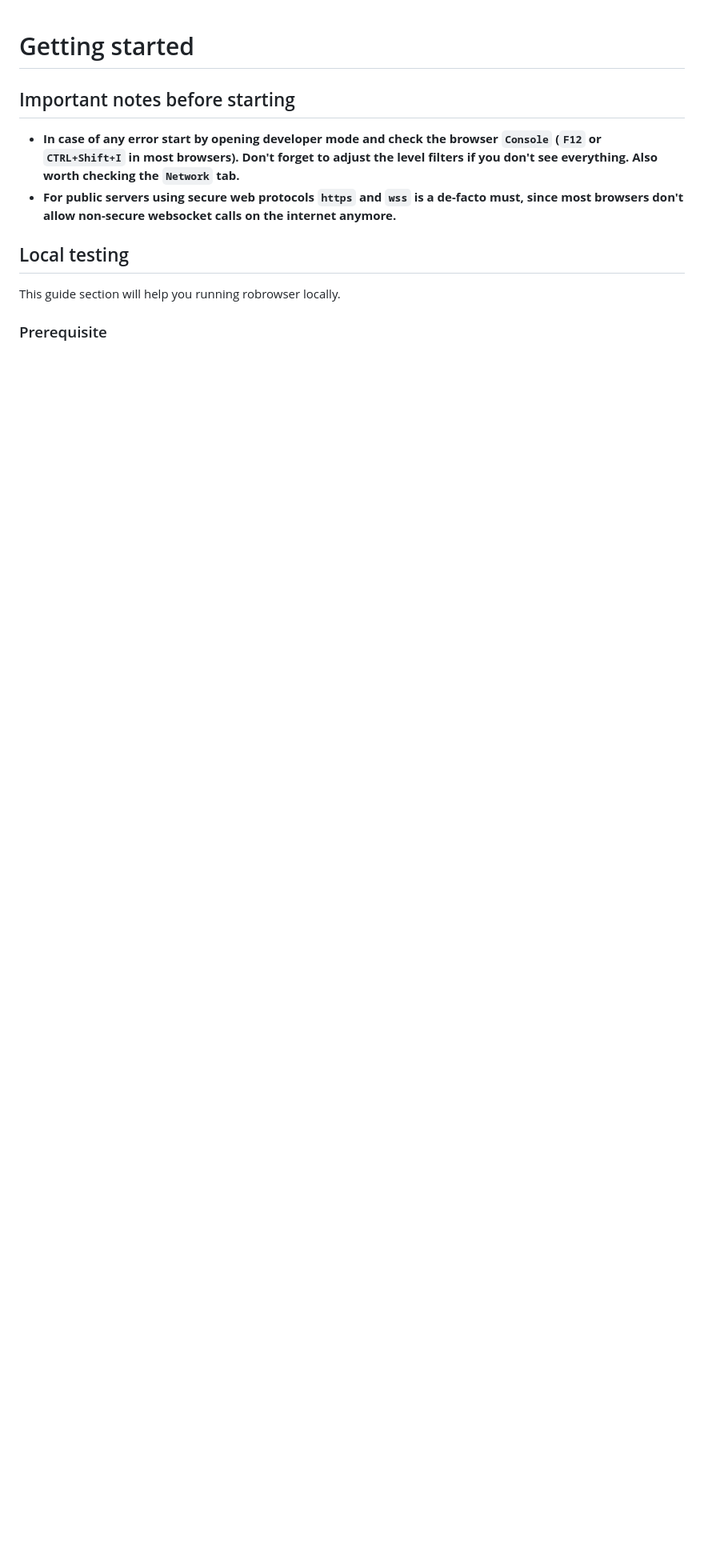
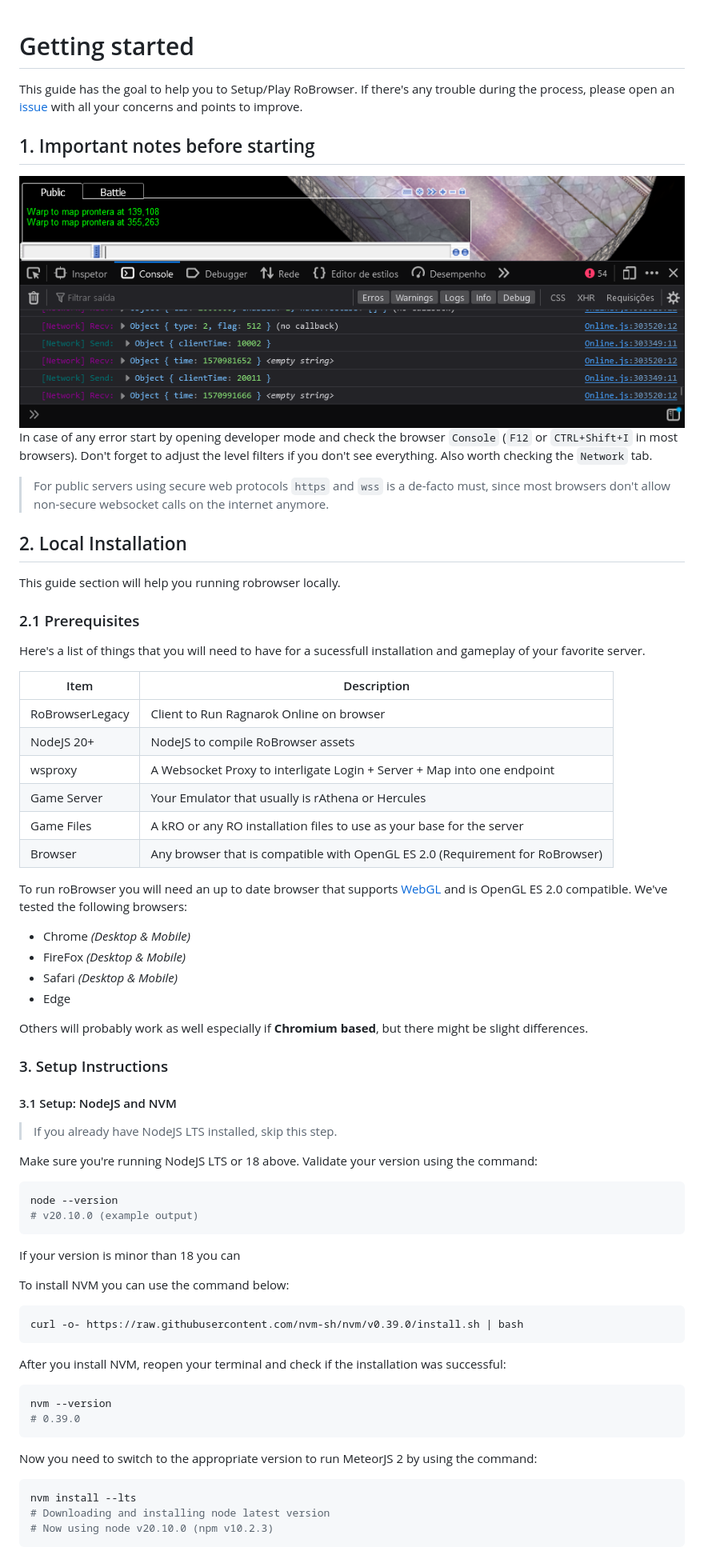
Before and after one commit to techguru536/roBrowserLegacy, a Markdown page: doc/Start.md, the part around the change printed below. Shown: that part at 80% size. Rendered like a GitHub page; pictures changed too: doc/img/browser-console.png (added); blank space fills up the shorter version.

Commit message:
docs: wip base installation instructions + browser console printscreen

````diff
--- a/doc/Start.md
+++ b/doc/Start.md
@@ -1,9 +1,75 @@
 # Getting started
 
-## Important notes before starting
-- **In case of any error start by opening developer mode and check the browser `Console` (`F12` or `CTRL+Shift+I` in most browsers). Don't forget to adjust the level filters if you don't see everything. Also worth checking the `Network` tab.**
-- **For public servers using secure web protocols `https` and `wss` is a de-facto must, since most browsers don't allow non-secure websocket calls on the internet anymore.**
+This guide has the goal to help you to Setup/Play RoBrowser. If there's any trouble during the process, please open an [issue](https://github.com/MrAntares/roBrowserLegacy/issues/new) with all your concerns and points to improve.
 
-## Local testing
+## 1. Important notes before starting
+
+![Browser Console with Packets exchange](img/browser-console.png)
+In case of any error start by opening developer mode and check the browser `Console` (`F12` or `CTRL+Shift+I` in most browsers). Don't forget to adjust the level filters if you don't see everything. Also worth checking the `Network` tab.
+
+
+> For public servers using secure web protocols `https` and `wss` is a de-facto must, since most browsers don't allow non-secure websocket calls on the internet anymore.
+
+## 2. Local Installation
+
 This guide section will help you running robrowser locally.
-### Prerequisite
+
+### 2.1 Prerequisites
+
+Here's a list of things that you will need to have for a sucessfull installation and gameplay of your favorite server.
+
+| Item            | Description                                                                   |
+|-----------------|-------------------------------------------------------------------------------|
+| RoBrowserLegacy | Client to Run Ragnarok Online on browser                                      |
+| NodeJS 20+      | NodeJS to compile RoBrowser assets                                            |
+| wsproxy         | A Websocket Proxy to interligate Login + Server + Map into one endpoint       |
+| Game Server     | Your Emulator that usually is rAthena or Hercules                             |
+| Game Files      | A kRO or any RO installation files to use as your base for the server         |
+| Browser         | Any browser that is compatible with OpenGL ES 2.0 (Requirement for RoBrowser) |
+
+
+To run roBrowser you will need an up to date browser that supports [WebGL](http://www.chromeexperiments.com/webgl/) and is OpenGL ES 2.0 compatible. We've tested the following browsers:
+* Chrome _(Desktop & Mobile)_
+* FireFox _(Desktop & Mobile)_
+* Safari _(Desktop & Mobile)_
+* Edge
+
+Others will probably work as well especially if **Chromium based**, but there might be slight differences.
+
+### 3. Setup Instructions
+
+
+#### 3.1 Setup: NodeJS and NVM
+
+> If you already have NodeJS LTS installed, skip this step.
+
+Make sure you're running NodeJS LTS or 18 above. Validate your version using the command:
+
+```shell
+node --version
+# v20.10.0 (example output)
+```
+
+If your version is minor than 18 you can
+
+To install NVM you can use the command below:
+
+```shell
+curl -o- https://raw.githubusercontent.com/nvm-sh/nvm/v0.39.0/install.sh | bash
+```
+
+After you install NVM, reopen your terminal and check if the installation was successful:
+
+```bash
+nvm --version
+# 0.39.0
+```
+
+Now you need to switch to the appropriate version to run MeteorJS 2 by using the command:
+
+```bash
+nvm install --lts
+# Downloading and installing node latest version
+# Now using node v20.10.0 (npm v10.2.3)
+```
+
````
Also changed, not shown: other parts of doc/Start.md (+12 -8 lines).
